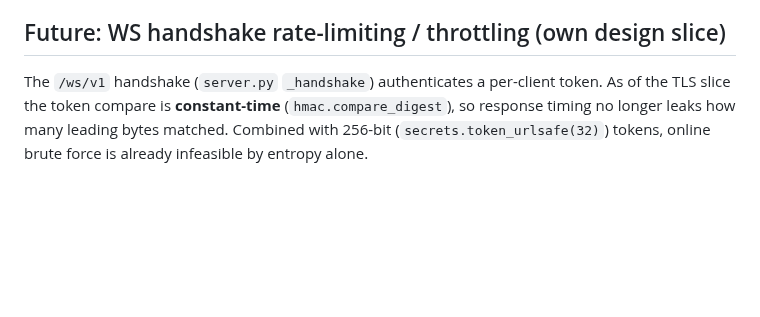
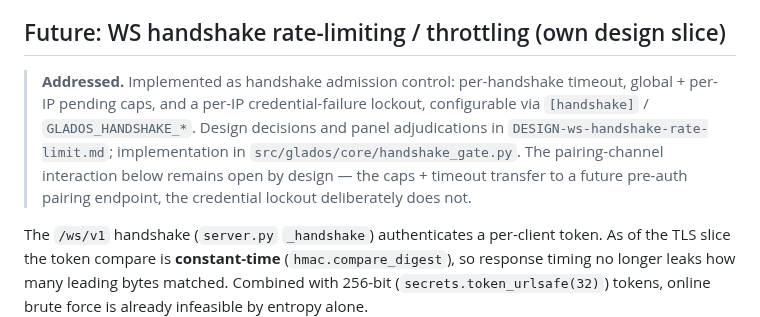
Before and after one commit to Qcko/Glados, a Markdown page: client_room/deploy/ROADMAP.md, the part around the change. Drawn GitHub-style; blank space fills up the shorter version.

```diff
--- a/client_room/deploy/ROADMAP.md
+++ b/client_room/deploy/ROADMAP.md
@@ -94,6 +94,15 @@ TLS (wss://, no embedded creds)  →  pairing/enrollment protocol  →  config.s
 
 ## Future: WS handshake rate-limiting / throttling (own design slice)
 
+> **Addressed.** Implemented as handshake admission control: per-handshake
+> timeout, global + per-IP pending caps, and a per-IP credential-failure
+> lockout, configurable via `[handshake]` / `GLADOS_HANDSHAKE_*`. Design
+> decisions and panel adjudications in
+> `DESIGN-ws-handshake-rate-limit.md`; implementation in
+> `src/glados/core/handshake_gate.py`. The pairing-channel interaction
+> below remains open by design — the caps + timeout transfer to a future
+> pre-auth pairing endpoint, the credential lockout deliberately does not.
+
 The `/ws/v1` handshake (`server.py` `_handshake`) authenticates a per-client
 token. As of the TLS slice the token compare is **constant-time**
 (`hmac.compare_digest`), so response timing no longer leaks how many leading
```
Also changed, not shown: client_room/deploy/DESIGN-ws-handshake-rate-limit.md (added, +98 -0 lines).
